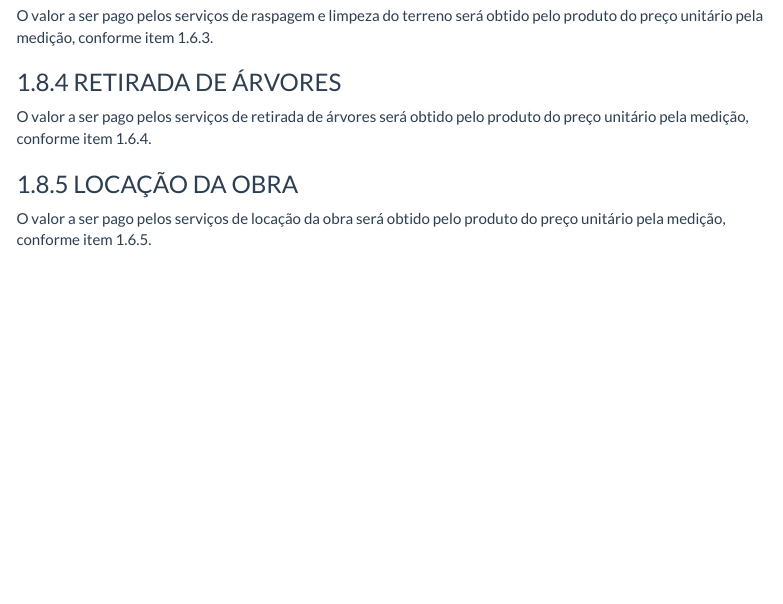
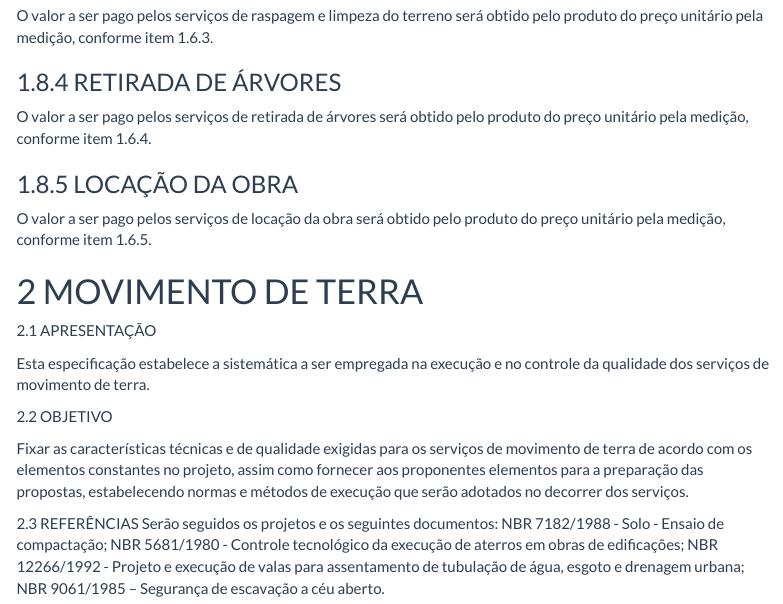
Before and after one commit to sativoteca/GEA-TJCE, an R Markdown document (index.Rmd): the page in a window 1100 px wide, from 6840 px down. Rendered offline with R 4.5, knitr and Pandoc, with nearby package versions; menus at the side of the page are left out.

Commit message:
Atualização do texto

```diff
--- a/index.Rmd
+++ b/index.Rmd
@@ -333,3 +333,23 @@ O valor a ser pago pelos serviços de retirada de árvores será obtido pelo pro
 ### LOCAÇÃO DA OBRA
 
 O valor a ser pago pelos serviços de locação da obra será obtido pelo produto do preço unitário pela medição, conforme item 1.6.5.
+
+
+
+
+# MOVIMENTO DE TERRA
+
+2.1	APRESENTAÇÃO
+
+Esta especificação estabelece a sistemática a ser empregada na execução e no controle da qualidade dos serviços de movimento de terra.
+
+2.2	OBJETIVO
+
+Fixar as características técnicas e de qualidade exigidas para os serviços de movimento de terra de acordo com os elementos constantes no projeto, assim como fornecer aos proponentes elementos para a preparação das propostas, estabelecendo normas e métodos de execução que serão adotados no decorrer dos serviços.
+
+2.3	REFERÊNCIAS
+Serão seguidos os projetos e os seguintes documentos:
+NBR 7182/1988 - Solo - Ensaio de compactação;
+NBR 5681/1980 - Controle tecnológico da execução de aterros em obras de edificações;
+NBR 12266/1992 - Projeto e execução de valas para assentamento de tubulação de água, esgoto e drenagem urbana;
+NBR 9061/1985 – Segurança de escavação a céu aberto.
```
Also changed, not shown: index.html.
